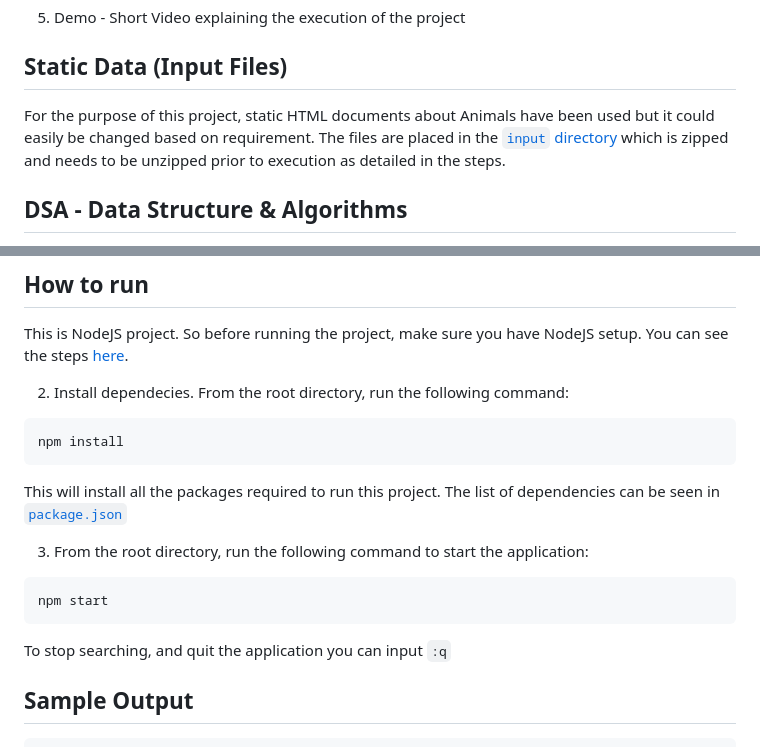
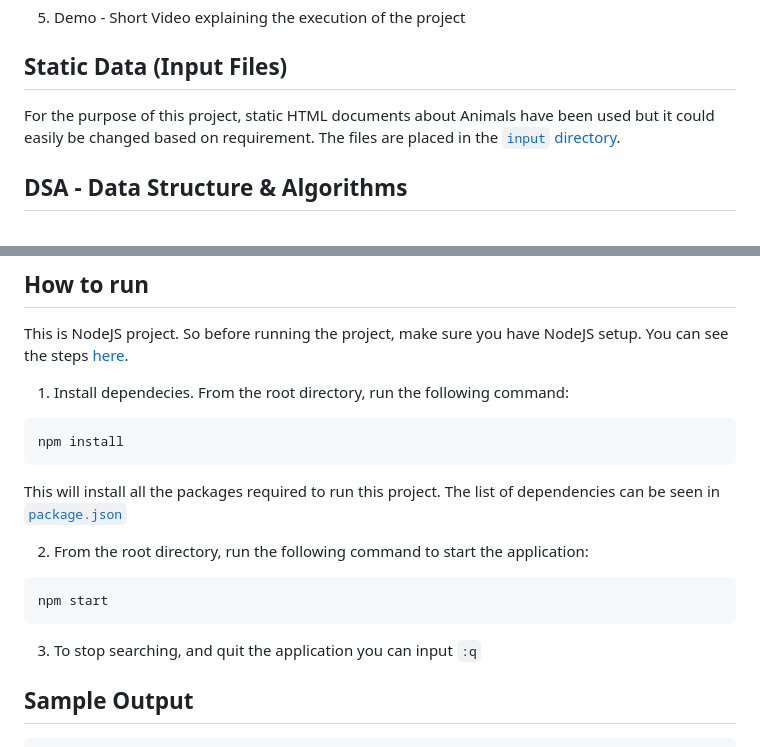
Before and after one commit to mehtajeet97/Search_Engine, a Markdown page: README.md, 2 parts joined by grey strips. Rendered like a GitHub page.

````diff
--- a/README.md
+++ b/README.md
@@ -16,7 +16,7 @@ Basic NodeJS word search engine uses Trie as a Data Structure implemented using
 
 ## Static Data (Input Files)
 
-For the purpose of this project, static HTML documents about Animals have been used but it could easily be changed based on requirement. The files are placed in the [`input` directory](./input/) which is zipped and needs to be unzipped prior to execution as detailed in the steps.
+For the purpose of this project, static HTML documents about Animals have been used but it could easily be changed based on requirement. The files are placed in the [`input` directory](./input/).
 
 ## DSA - Data Structure & Algorithms
 
@@ -74,7 +74,7 @@ Getting the results for a word is very similar to how we created the Trie. We ta
 
 This is NodeJS project. So before running the project, make sure you have NodeJS setup. You can see the steps [here](https://nodejs.org/en/).
 
-2. Install dependecies. From the root directory, run the following command:
+1. Install dependecies. From the root directory, run the following command:
 
 ```
 npm install
@@ -82,13 +82,13 @@ npm install
 
 This will install all the packages required to run this project. The list of dependencies can be seen in [`package.json`](./package.json)
 
-3. From the root directory, run the following command to start the application:
+2. From the root directory, run the following command to start the application:
 
 ```
 npm start
 ```
 
-To stop searching, and quit the application you can input `:q`
+3. To stop searching, and quit the application you can input `:q`
 
 ## Sample Output
 
````
